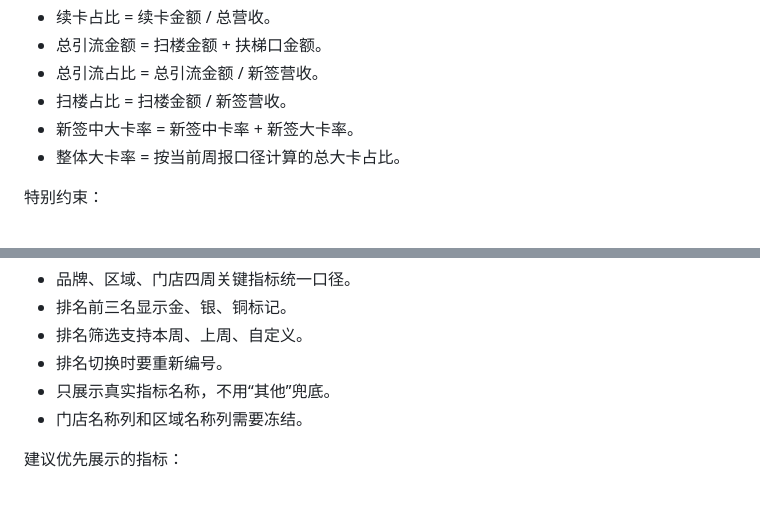
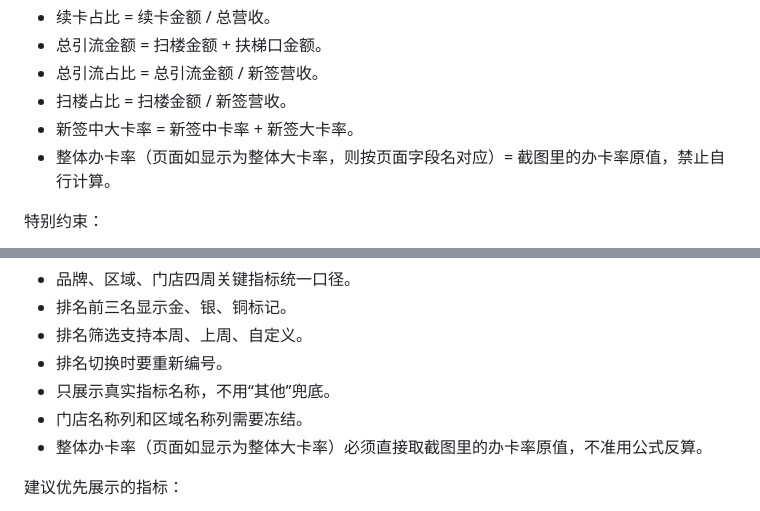
Before and after one commit to 17612861170/panda-weekly-pages, a Markdown page: WEEKLY_REPORT_STANDARD_REVIEW.md, 2 parts joined by grey strips. Rendered like a GitHub page.

```diff
--- a/WEEKLY_REPORT_STANDARD_REVIEW.md
+++ b/WEEKLY_REPORT_STANDARD_REVIEW.md
@@ -77,7 +77,7 @@
 - 总引流占比 = 总引流金额 / 新签营收。
 - 扫楼占比 = 扫楼金额 / 新签营收。
 - 新签中大卡率 = 新签中卡率 + 新签大卡率。
-- 整体大卡率 = 按当前周报口径计算的总大卡占比。
+- 整体办卡率（页面如显示为整体大卡率，则按页面字段名对应）= 截图里的办卡率原值，禁止自行计算。
 
 特别约束：
 
@@ -186,6 +186,7 @@
 - 排名切换时要重新编号。
 - 只展示真实指标名称，不用“其他”兜底。
 - 门店名称列和区域名称列需要冻结。
+- 整体办卡率（页面如显示为整体大卡率）必须直接取截图里的办卡率原值，不准用公式反算。
 
 建议优先展示的指标：
 
```
Also changed, not shown: WEEKLY_REPORT_STANDARD.md (+2 -1 lines).
